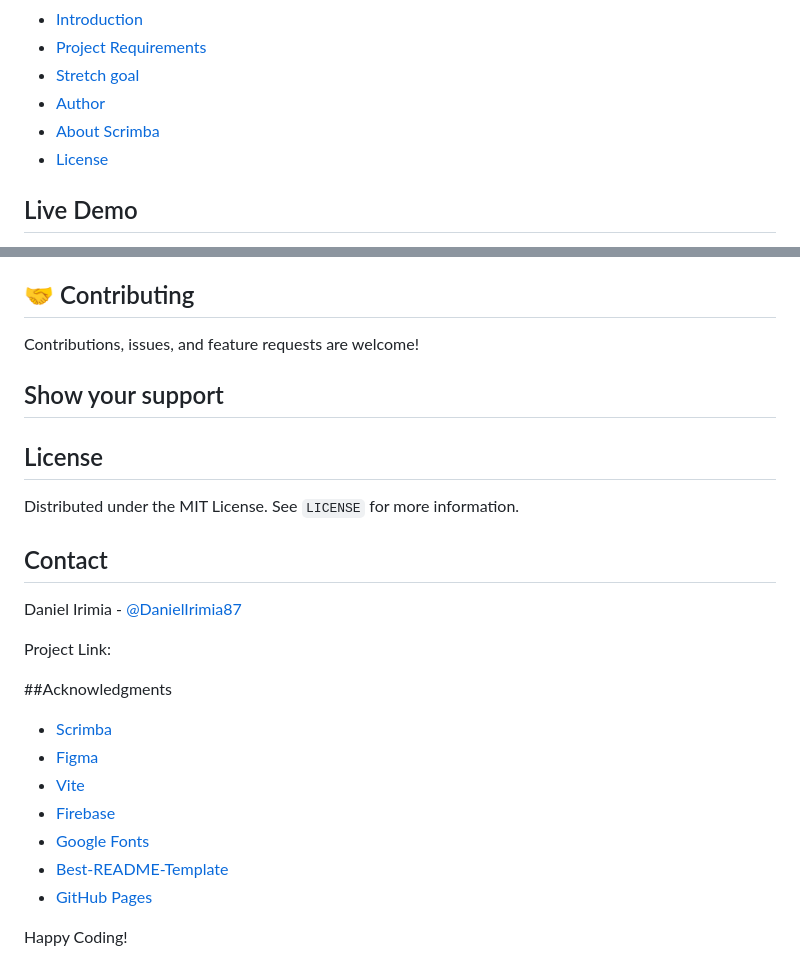
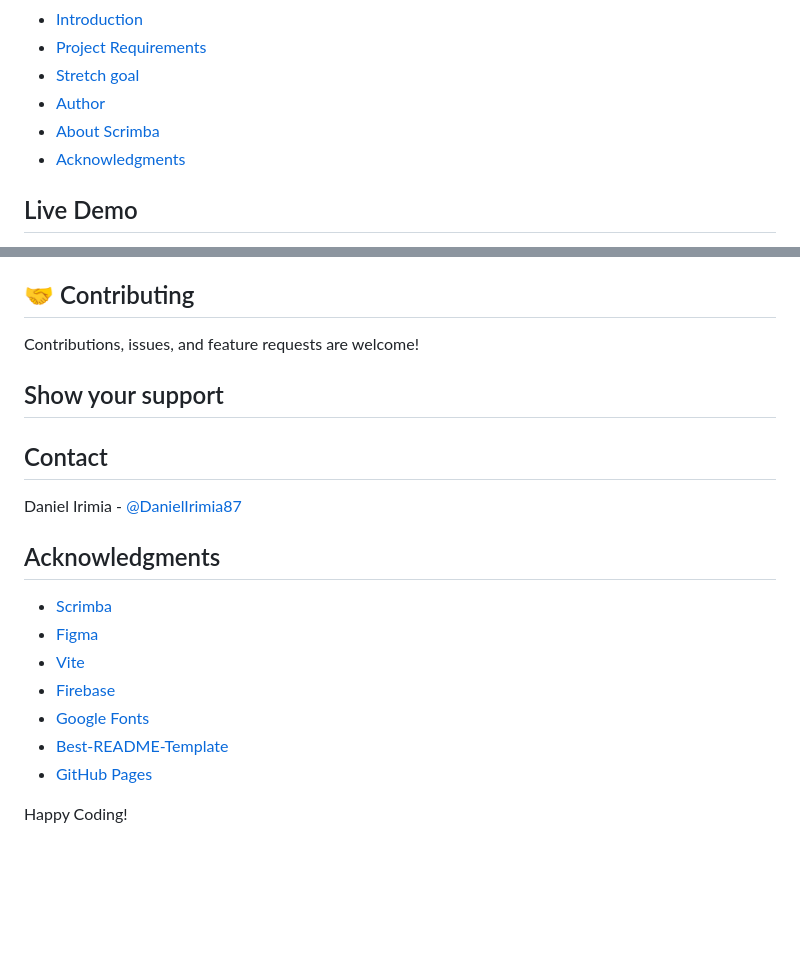
Before and after one commit to DanielIrimia87/We-are-the-Champions, a Markdown page: README.md, 2 parts joined by grey strips. Rendered like a GitHub page; blank space fills up the shorter version.

```diff
--- a/README.md
+++ b/README.md
@@ -18,7 +18,7 @@ Head over to https://vitejs.dev/ to learn more about using vite.
 - [Stretch goal](#stretch-goal)
 - [Author](#author)
 - [About Scrimba](#about-scrimba)
-- [License](#license)
+- [Acknowledgments](#acknowledgments)
 
 ## Live Demo
 - [We are the Champions](https://danielirimia87.github.io/We-are-the-Champions/)
@@ -95,23 +95,16 @@ Contributions, issues, and feature requests are welcome!
 
 ## Show your support
 
-## License
-Distributed under the MIT License. See `LICENSE` for more information.
-<!-- CONTACT -->
 ## Contact
 Daniel Irimia - [@DanielIrimia87](https://github.com/DanielIrimia87)
 
-Project Link: []()
-
-<!-- ACKNOWLEDGEMENTS -->
-##Acknowledgments
+## Acknowledgments
 - [Scrimba](https://scrimba.com/learn/frontend)
 - [Figma](https://www.figma.com/file/SgWlM7qkqTQa7fiGEcLKew/We-are-the-Champions?node-id=0%3A1&mode=dev)
 - [Vite](https://vitejs.dev/)
 - [Firebase](https://firebase.google.com/)
 - [Google Fonts](https://fonts.google.com/)
-- [Best-README-Template](
-)
+- [Best-README-Template]()
 - [GitHub Pages](https://danielirimia87.github.io/We-are-the-Champions)
 
 Happy Coding!
```
